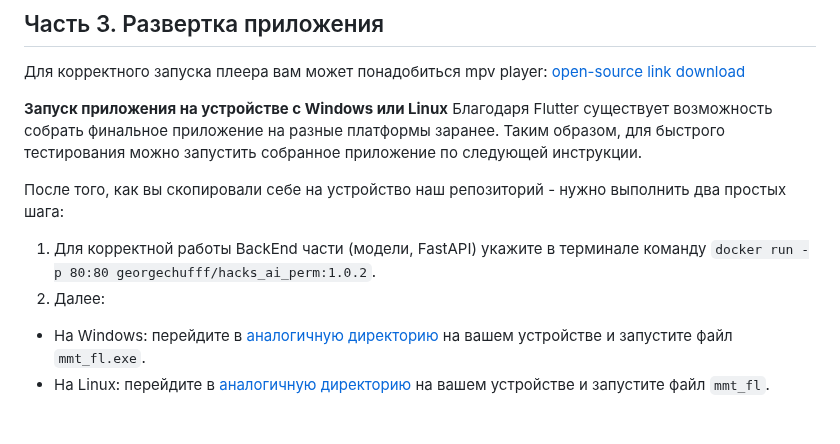
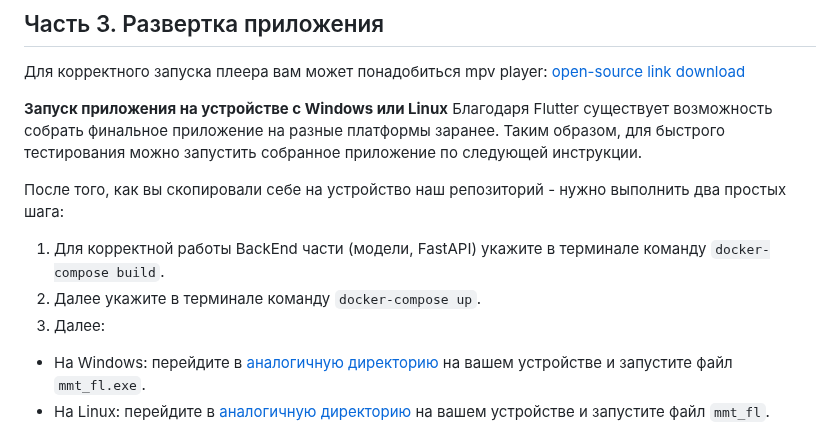
Before and after one commit to mireaMegaman/atom_hack, a Markdown page: README.md, the part around the change. Drawn GitHub-style.

````diff
--- a/README.md
+++ b/README.md
@@ -89,8 +89,9 @@
 Таким образом, для быстрого тестирования можно запустить собранное приложение по следующей инструкции. <br>
 
 После того, как вы скопировали себе на устройство наш репозиторий - нужно выполнить два простых шага: <br>
-1. Для корректной работы BackEnd части (модели, FastAPI) укажите в терминале команду ```docker run -p 80:80 georgechufff/hacks_ai_perm:1.0.2```.<br>
-2. Далее:<br>
+1. Для корректной работы BackEnd части (модели, FastAPI) укажите в терминале команду ```docker-compose build```.<br>
+2. Далее укажите в терминале команду ```docker-compose up```.<br>
+3. Далее: <br>
 * На Windows: перейдите в [аналогичную директорию]()
 на вашем устройстве и запустите файл ```mmt_fl.exe```.  <br>
 * На Linux: перейдите в [аналогичную директорию]()
````
